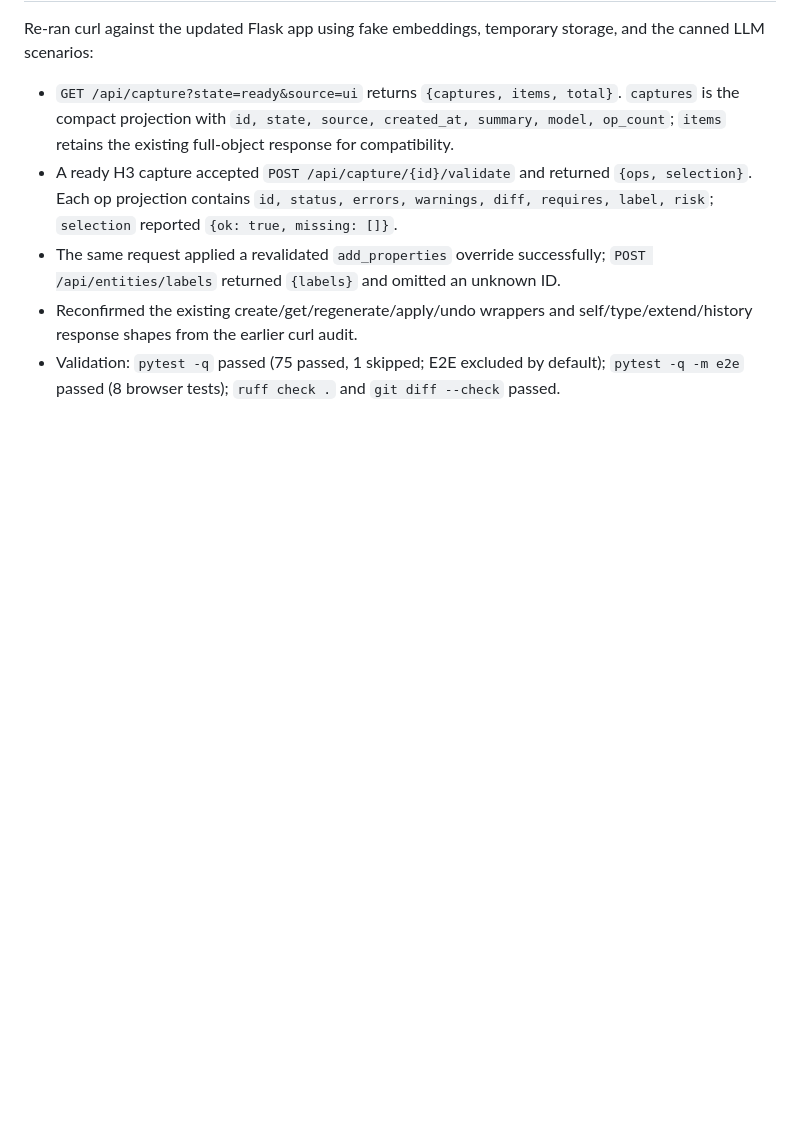
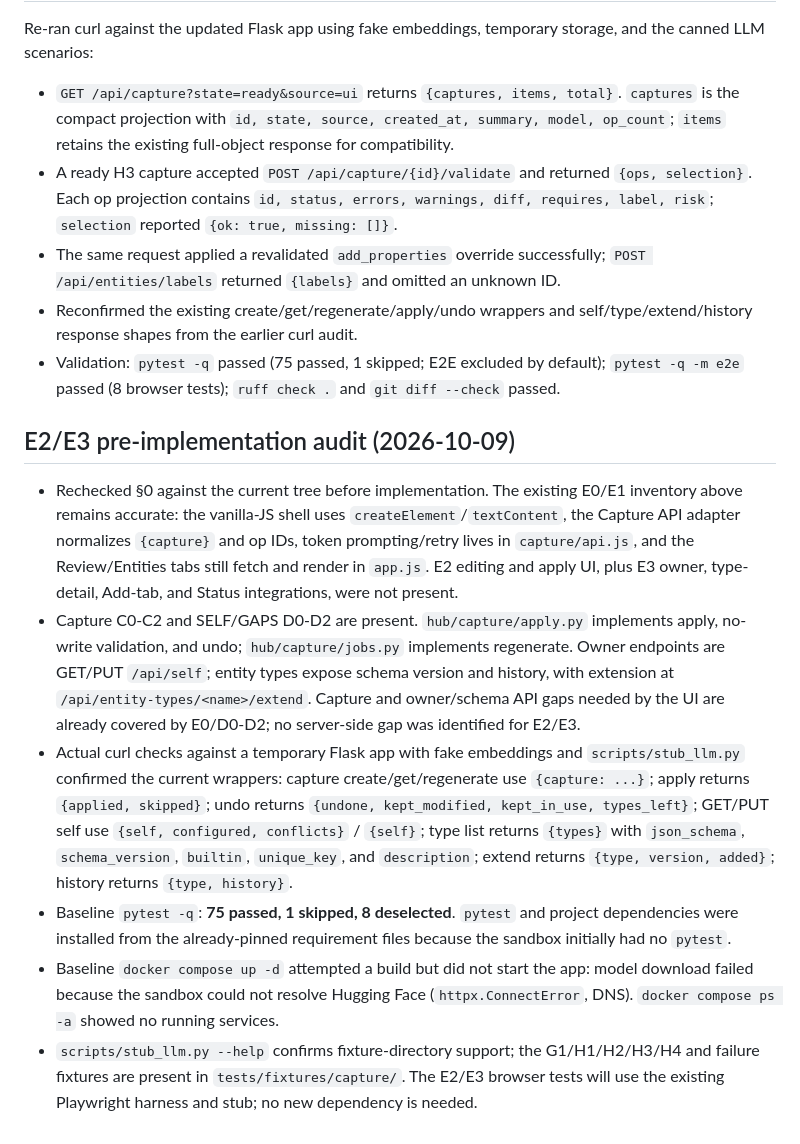
Before and after one commit to poaudet/pkb-stack, a Markdown page: docs/UI_NOTES.md, the part around the change. Drawn GitHub-style; blank space fills up the shorter version.

Commit message:
Document E2/E3 UI preconditions
Co-authored-by: poaudet <32226407+poaudet@users.noreply.github.com>

```diff
--- a/docs/UI_NOTES.md
+++ b/docs/UI_NOTES.md
@@ -92,3 +92,30 @@ storage, and the canned LLM scenarios:
 - Validation: `pytest -q` passed (75 passed, 1 skipped; E2E excluded by
   default); `pytest -q -m e2e` passed (8 browser tests); `ruff check .` and
   `git diff --check` passed.
+
+## E2/E3 pre-implementation audit (2026-10-09)
+- Rechecked §0 against the current tree before implementation. The existing E0/E1 inventory above
+  remains accurate: the vanilla-JS shell uses `createElement`/`textContent`, the Capture API adapter
+  normalizes `{capture}` and op IDs, token prompting/retry lives in `capture/api.js`, and the
+  Review/Entities tabs still fetch and render in `app.js`. E2 editing and apply UI, plus E3 owner,
+  type-detail, Add-tab, and Status integrations, were not present.
+- Capture C0-C2 and SELF/GAPS D0-D2 are present. `hub/capture/apply.py` implements apply,
+  no-write validation, and undo; `hub/capture/jobs.py` implements regenerate. Owner endpoints are
+  GET/PUT `/api/self`; entity types expose schema version and history, with extension at
+  `/api/entity-types/<name>/extend`. Capture and owner/schema API gaps needed by the UI are already
+  covered by E0/D0-D2; no server-side gap was identified for E2/E3.
+- Actual curl checks against a temporary Flask app with fake embeddings and `scripts/stub_llm.py`
+  confirmed the current wrappers: capture create/get/regenerate use `{capture: ...}`; apply returns
+  `{applied, skipped}`; undo returns `{undone, kept_modified, kept_in_use, types_left}`; GET/PUT
+  self use `{self, configured, conflicts}` / `{self}`; type list returns `{types}` with
+  `json_schema`, `schema_version`, `builtin`, `unique_key`, and `description`; extend returns
+  `{type, version, added}`; history returns `{type, history}`.
+- Baseline `pytest -q`: **75 passed, 1 skipped, 8 deselected**. `pytest` and project dependencies
+  were installed from the already-pinned requirement files because the sandbox initially had no
+  `pytest`.
+- Baseline `docker compose up -d` attempted a build but did not start the app: model download failed
+  because the sandbox could not resolve Hugging Face (`httpx.ConnectError`, DNS).
+  `docker compose ps -a` showed no running services.
+- `scripts/stub_llm.py --help` confirms fixture-directory support; the G1/H1/H2/H3/H4 and failure
+  fixtures are present in `tests/fixtures/capture/`. The E2/E3 browser tests will use the existing
+  Playwright harness and stub; no new dependency is needed.
```
